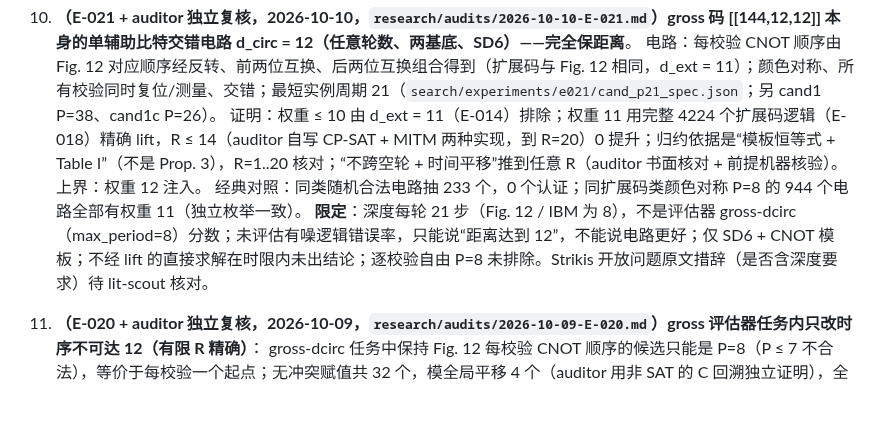
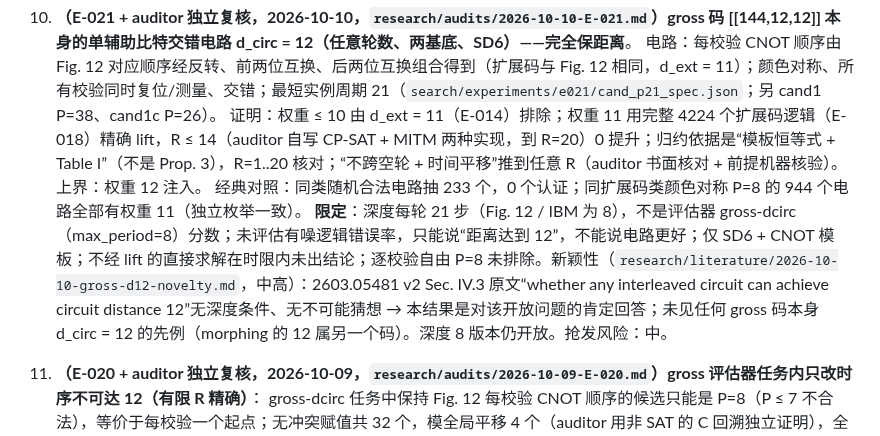
Before and after one commit to GavinNull/gross-code-distance-12, a Markdown page: research/STATE.md, the part around the change. Rendered like a GitHub page; blank space fills up the shorter version.

Commit message:
STATE: E-021 novelty verified (answers 2603.05481 open question)
Co-Authored-By: Claude Opus 5.5 <noreply@anthropic.com>

```diff
--- a/research/STATE.md
+++ b/research/STATE.md
@@ -18,7 +18,7 @@
    电路：每校验 CNOT 顺序由 Fig. 12 对应顺序经反转、前两位互换、后两位互换组合得到（扩展码与 Fig. 12 相同，d_ext = 11）；颜色对称、所有校验同时复位/测量、交错；最短实例周期 21（`search/experiments/e021/cand_p21_spec.json`；另 cand1 P=38、cand1c P=26）。
    证明：权重 ≤ 10 由 d_ext = 11（E-014）排除；权重 11 用完整 4224 个扩展码逻辑（E-018）精确 lift，R ≤ 14（auditor 自写 CP-SAT + MITM 两种实现，到 R=20）0 提升；归约依据是“模板恒等式 + Table I”（不是 Prop. 3），R=1..20 核对；“不跨空轮 + 时间平移”推到任意 R（auditor 书面核对 + 前提机器核验）。上界：权重 12 注入。
    经典对照：同类随机合法电路抽 233 个，0 个认证；同扩展码类颜色对称 P=8 的 944 个电路全部有权重 11（独立枚举一致）。
-   **限定**：深度每轮 21 步（Fig. 12 / IBM 为 8），不是评估器 gross-dcirc（max_period=8）分数；未评估有噪逻辑错误率，只能说“距离达到 12”，不能说电路更好；仅 SD6 + CNOT 模板；不经 lift 的直接求解在时限内未出结论；逐校验自由 P=8 未排除。Strikis 开放问题原文措辞（是否含深度要求）待 lit-scout 核对。
+   **限定**：深度每轮 21 步（Fig. 12 / IBM 为 8），不是评估器 gross-dcirc（max_period=8）分数；未评估有噪逻辑错误率，只能说“距离达到 12”，不能说电路更好；仅 SD6 + CNOT 模板；不经 lift 的直接求解在时限内未出结论；逐校验自由 P=8 未排除。新颖性（`research/literature/2026-10-10-gross-d12-novelty.md`，中高）：2603.05481 v2 Sec. IV.3 原文“whether any interleaved circuit can achieve circuit distance 12”无深度条件、无不可能猜想 → 本结果是对该开放问题的肯定回答；未见任何 gross 码本身 d_circ = 12 的先例（morphing 的 12 属另一个码）。深度 8 版本仍开放。抢发风险：中。
 
 9. **（E-020 + auditor 独立复核，2026-10-09，`research/audits/2026-10-09-E-020.md`）gross 评估器任务内只改时序不可达 12（有限 R 精确）**：
    gross-dcirc 任务中保持 Fig. 12 每校验 CNOT 顺序的候选只能是 P=8（P ≤ 7 不合法），等价于每校验一个起点；无冲突赋值共 32 个，模全局平移 4 个（auditor 用非 SAT 的 C 回溯独立证明），全部颜色统一、确定、非交错（含 Fig. 12）。
```
